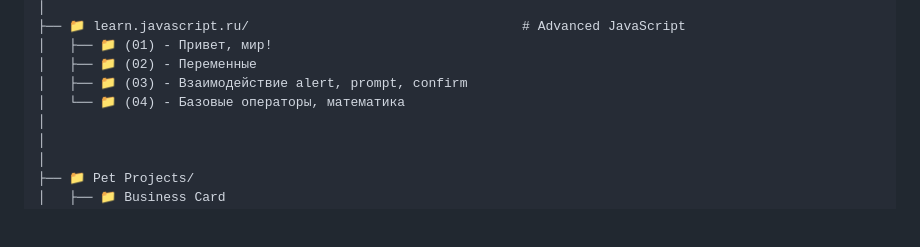
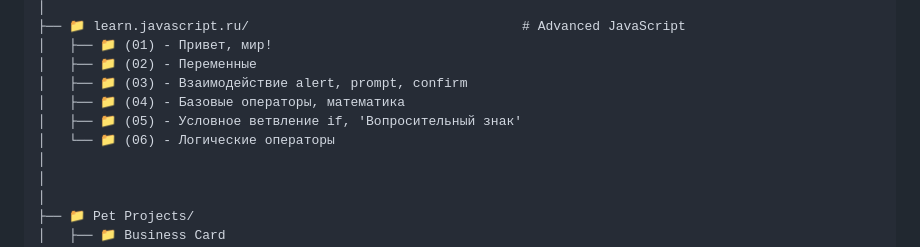
Before and after one commit to Denyocheq/Study-Projects, a Markdown page: README.md, the part around the change. Rendered like a GitHub page; blank space fills up the shorter version.

Commit message:
Update README.md
New scripts have been added to the folder structure.

```diff
--- a/README.md
+++ b/README.md
@@ -58,7 +58,9 @@ Study-Projects/
 │   ├── 📁 (01) - Привет, мир!
 │   ├── 📁 (02) - Переменные
 │   ├── 📁 (03) - Взаимодействие alert, prompt, confirm
-│   └── 📁 (04) - Базовые операторы, математика
+│   ├── 📁 (04) - Базовые операторы, математика
+│   ├── 📁 (05) - Условное ветвление if, 'Вопросительный знак'
+│   └── 📁 (06) - Логические операторы
 │
 │
 │
```
